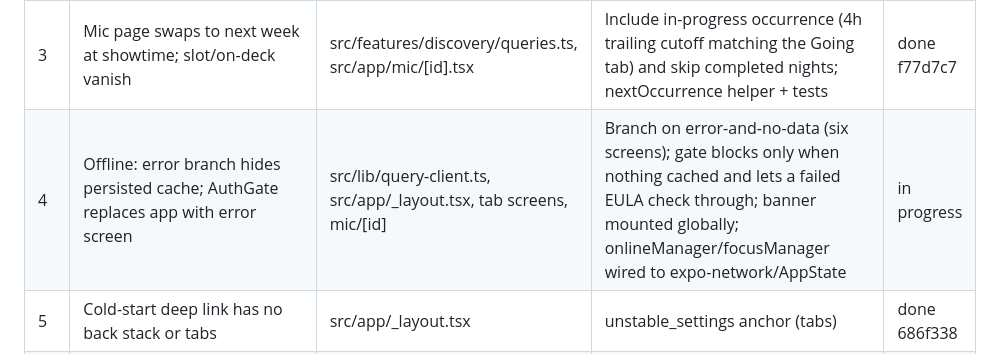
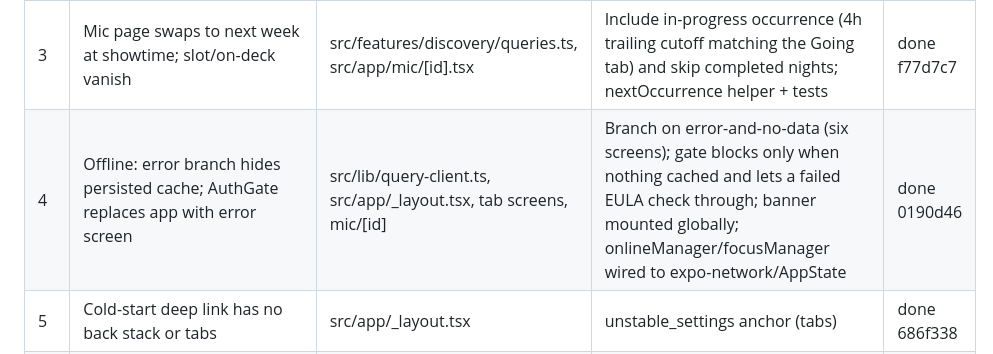
Before and after one commit to KyleMix/Open-Mic-Discovery, a Markdown page: FIXES.md, the part around the change. Drawn GitHub-style.

Commit message:
docs: fix log through the P0 batch
Co-Authored-By: Claude Fable 5 <noreply@anthropic.com>
Claude-Session: https://claude.ai/code/session_01KSxoxPmAWYroULTCC1GuX8

```diff
--- a/FIXES.md
+++ b/FIXES.md
@@ -20,7 +20,7 @@ Status: `pending`, `in progress`, `done <commit>`, `logged only` (console-side o
 | 1 | Walk-in reorder/redraw fails permanently (slot-move trigger inserts null profile_id) | supabase/migrations | Null guard in queue_slot_move_notification + pgTAP (walk-in-slot-moves.test.sql) | done 33fd7e9 |
 | 2 | Post-draw entrants stuck "In the draw"; draw allowed while window open | supabase/migrations, signups feature | Draw closes signups for the night (server side done: lifecycle refusal with named reason, post-draw walk-ins land via confirm-or-waitlist, draw guarded to lottery/scheduled, signup_counts reports entrants and draw_done); client card work tracked with items 13 and 17 | in progress |
 | 3 | Mic page swaps to next week at showtime; slot/on-deck vanish | src/features/discovery/queries.ts, src/app/mic/[id].tsx | Include in-progress occurrence (4h trailing cutoff matching the Going tab) and skip completed nights; nextOccurrence helper + tests | done f77d7c7 |
-| 4 | Offline: error branch hides persisted cache; AuthGate replaces app with error screen | src/lib/query-client.ts, src/app/_layout.tsx, tab screens, mic/[id] | Branch on error-and-no-data (six screens); gate blocks only when nothing cached and lets a failed EULA check through; banner mounted globally; onlineManager/focusManager wired to expo-network/AppState | in progress |
+| 4 | Offline: error branch hides persisted cache; AuthGate replaces app with error screen | src/lib/query-client.ts, src/app/_layout.tsx, tab screens, mic/[id] | Branch on error-and-no-data (six screens); gate blocks only when nothing cached and lets a failed EULA check through; banner mounted globally; onlineManager/focusManager wired to expo-network/AppState | done 0190d46 |
 | 5 | Cold-start deep link has no back stack or tabs | src/app/_layout.tsx | unstable_settings anchor (tabs) | done 686f338 |
 | 6 | Onboarding is a trap; partial failure gives unwinnable handle error | src/app/(auth)/onboarding.tsx, src/features/auth/api.ts | Sign-out escape button; EULA redirect when the in-memory acceptance is gone; profile pre-check + upsert-on-conflict make resubmits safe | done 061bac9 |
 | 7 | Pause/cancel/restore/resume report success on refused writes | src/features/producer/queries.ts | Zero-row checks on pause/cancel/restore/resume + denied-writes coverage | done d6954ef |
```
